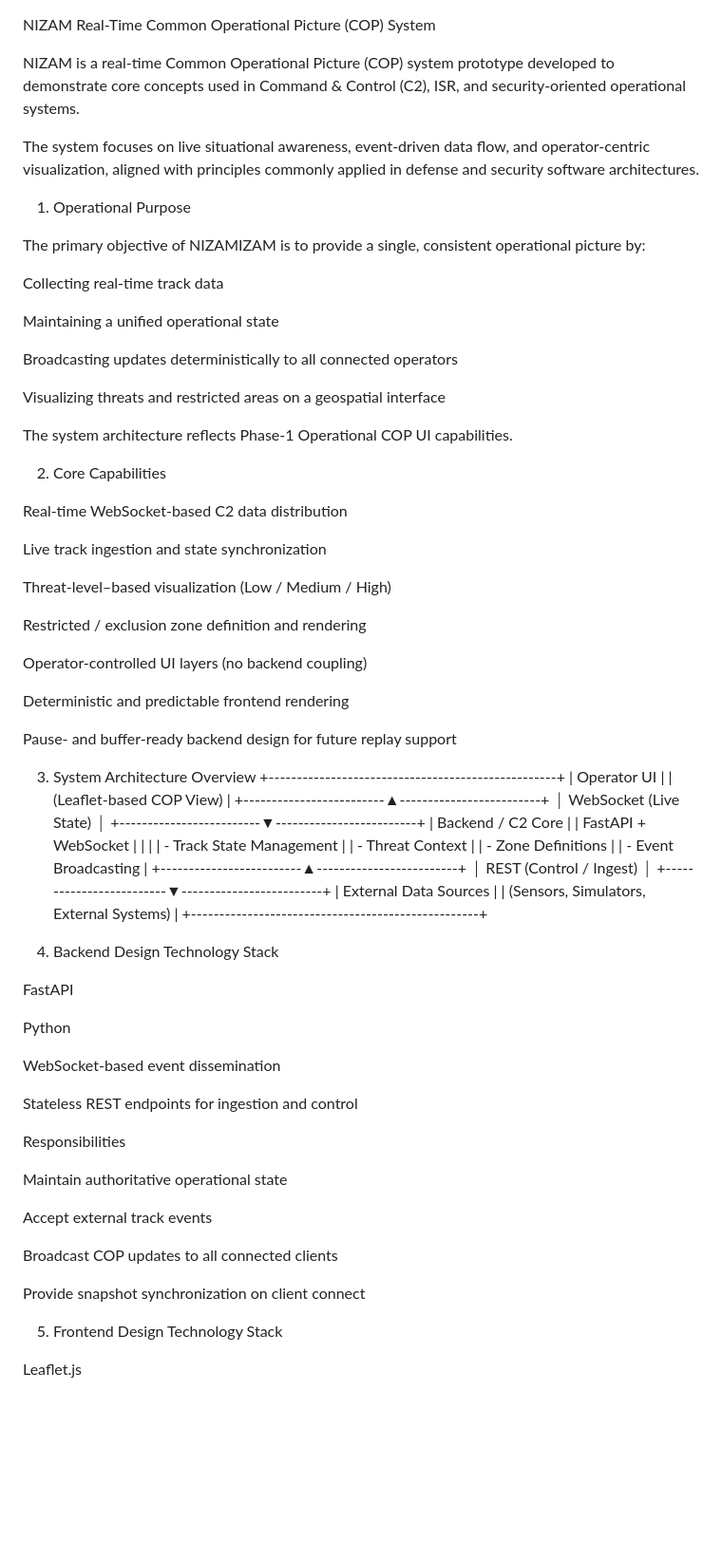
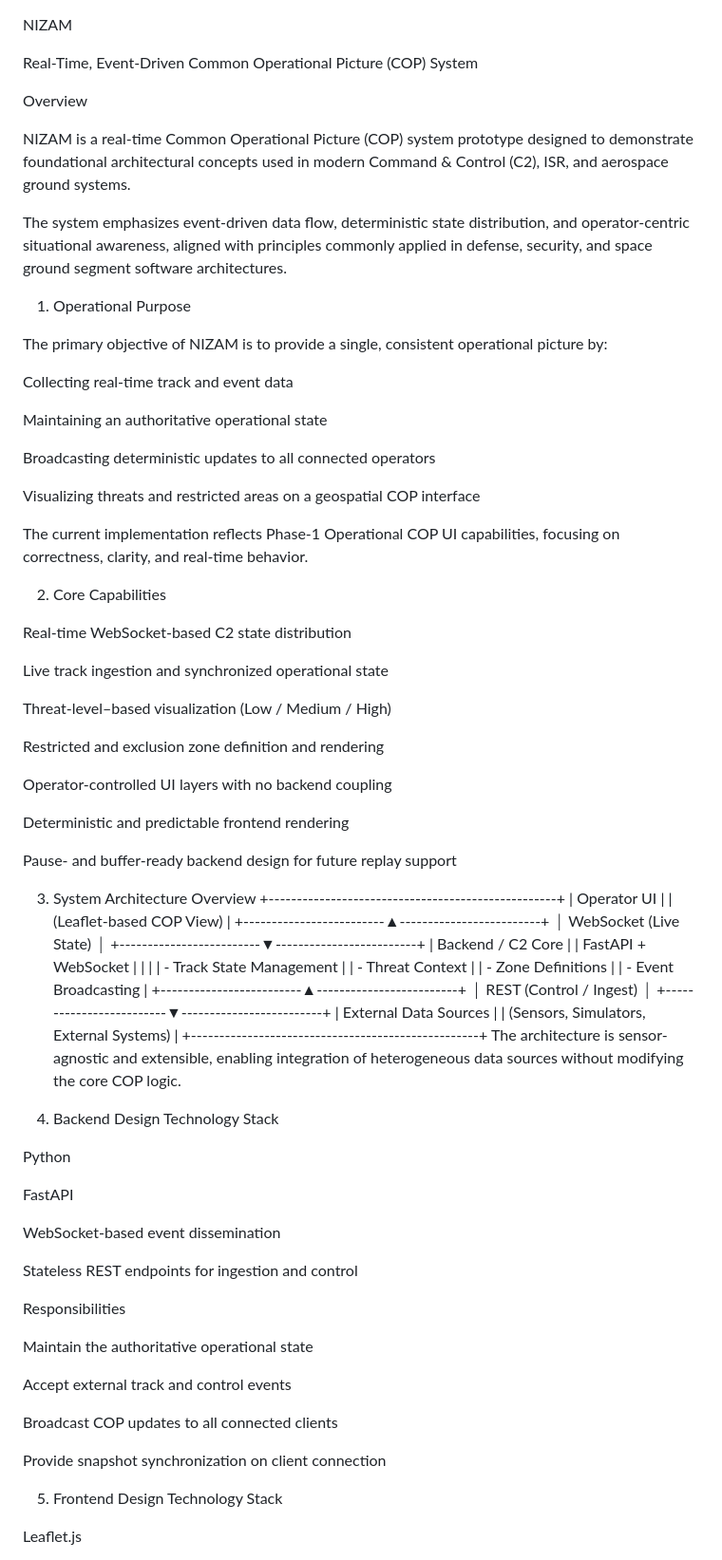
Before and after one commit to altunbulakemre75/nizam-agent-c2, a Markdown page: README.md, the part around one of its changes. Shown at 95% size. Rendered like a GitHub page; blank space fills up the shorter version.

Commit message:
Refine README: aerospace-grade COP architecture description

```diff
--- a/README.md
+++ b/README.md
@@ -1,35 +1,38 @@
 NIZAM
-Real-Time Common Operational Picture (COP) System
 
-NIZAM is a real-time Common Operational Picture (COP) system prototype developed to demonstrate core concepts used in Command & Control (C2), ISR, and security-oriented operational systems.
+Real-Time, Event-Driven Common Operational Picture (COP) System
 
-The system focuses on live situational awareness, event-driven data flow, and operator-centric visualization, aligned with principles commonly applied in defense and security software architectures.
+Overview
+
+NIZAM is a real-time Common Operational Picture (COP) system prototype designed to demonstrate foundational architectural concepts used in modern Command & Control (C2), ISR, and aerospace ground systems.
+
+The system emphasizes event-driven data flow, deterministic state distribution, and operator-centric situational awareness, aligned with principles commonly applied in defense, security, and space ground segment software architectures.
 
 1. Operational Purpose
 
-The primary objective of NIZAMIZAM is to provide a single, consistent operational picture by:
+The primary objective of NIZAM is to provide a single, consistent operational picture by:
 
-Collecting real-time track data
+Collecting real-time track and event data
 
-Maintaining a unified operational state
+Maintaining an authoritative operational state
 
-Broadcasting updates deterministically to all connected operators
+Broadcasting deterministic updates to all connected operators
 
-Visualizing threats and restricted areas on a geospatial interface
+Visualizing threats and restricted areas on a geospatial COP interface
 
-The system architecture reflects Phase-1 Operational COP UI capabilities.
+The current implementation reflects Phase-1 Operational COP UI capabilities, focusing on correctness, clarity, and real-time behavior.
 
 2. Core Capabilities
 
-Real-time WebSocket-based C2 data distribution
+Real-time WebSocket-based C2 state distribution
 
-Live track ingestion and state synchronization
+Live track ingestion and synchronized operational state
 
 Threat-level–based visualization (Low / Medium / High)
 
-Restricted / exclusion zone definition and rendering
+Restricted and exclusion zone definition and rendering
 
-Operator-controlled UI layers (no backend coupling)
+Operator-controlled UI layers with no backend coupling
 
 Deterministic and predictable frontend rendering
 
@@ -57,13 +60,14 @@ Pause- and buffer-ready backend design for future replay support
 |             External Data Sources                  |
 |     (Sensors, Simulators, External Systems)        |
 +---------------------------------------------------+
+The architecture is sensor-agnostic and extensible, enabling integration of heterogeneous data sources without modifying the core COP logic.
 
 4. Backend Design
 Technology Stack
 
+Python
+
 FastAPI
-
-Python
 
 WebSocket-based event dissemination
 
@@ -71,13 +75,13 @@ Stateless REST endpoints for ingestion and control
 
 Responsibilities
 
-Maintain authoritative operational state
+Maintain the authoritative operational state
 
-Accept external track events
+Accept external track and control events
 
 Broadcast COP updates to all connected clients
 
-Provide snapshot synchronization on client connect
+Provide snapshot synchronization on client connection
 
 5. Frontend Design
 Technology Stack
```
Also changed, not shown: other parts of README.md (+11 -9 lines).
